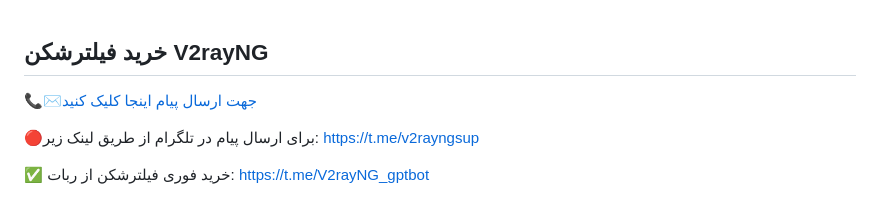
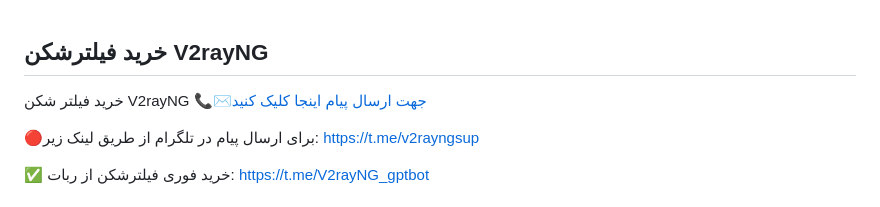
Before and after one commit to v2rayng-vpn/v2rayng, a Markdown page: README.md, the part around the change. Rendered like a GitHub page.

```diff
--- a/README.md
+++ b/README.md
@@ -1,4 +1,5 @@
 ## خرید فیلترشکن V2rayNG
+خرید فیلتر شکن V2rayNG
 📞✉️[جهت ارسال پیام اینجا کلیک کنید](https://v2rayng-vpn.github.io/v2rayng/)
 
 🔴برای ارسال پیام در تلگرام از طریق لینک زیر: https://t.me/v2rayngsup
```
